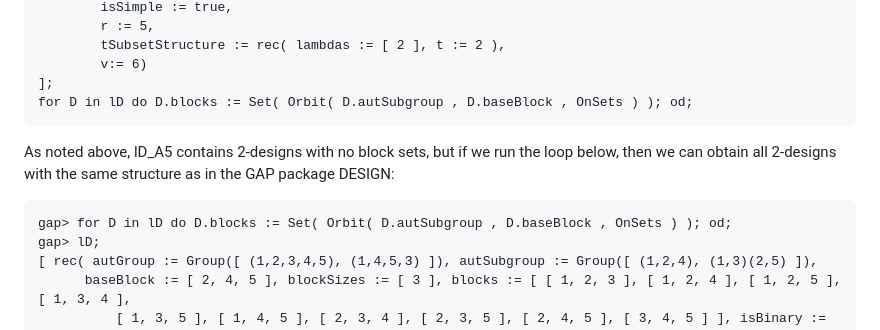
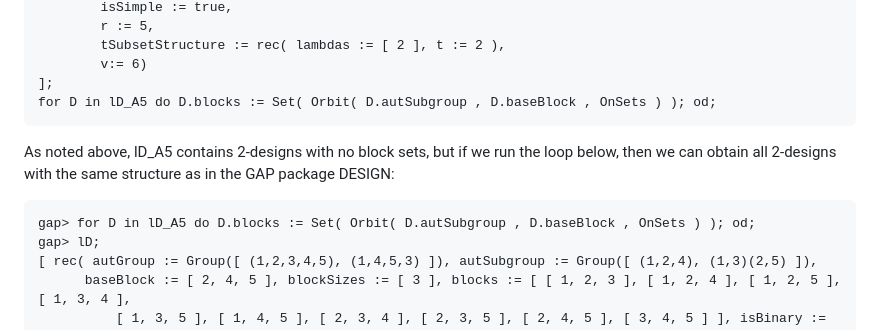
Before and after one commit to designs-groups/designs-groups.github.io, a Markdown page: README.md, the part around the change. Drawn GitHub-style.

```diff
--- a/README.md
+++ b/README.md
@@ -114,11 +114,11 @@ Below is the list lD_A5 of all 2-designs admitting G = A5 as flag-transitive aut
             tSubsetStructure := rec( lambdas := [ 2 ], t := 2 ),
             v:= 6)
     ];
-    for D in lD do D.blocks := Set( Orbit( D.autSubgroup , D.baseBlock , OnSets ) ); od;
+    for D in lD_A5 do D.blocks := Set( Orbit( D.autSubgroup , D.baseBlock , OnSets ) ); od;
 
  As noted above, lD_A5 contains 2-designs with no block sets,  but if we run the loop below, then we can obtain all 2-designs with the same structure as in the GAP package DESIGN:
 
-    gap> for D in lD do D.blocks := Set( Orbit( D.autSubgroup , D.baseBlock , OnSets ) ); od;
+    gap> for D in lD_A5 do D.blocks := Set( Orbit( D.autSubgroup , D.baseBlock , OnSets ) ); od;
     gap> lD;
     [ rec( autGroup := Group([ (1,2,3,4,5), (1,4,5,3) ]), autSubgroup := Group([ (1,2,4), (1,3)(2,5) ]),
           baseBlock := [ 2, 4, 5 ], blockSizes := [ 3 ], blocks := [ [ 1, 2, 3 ], [ 1, 2, 4 ], [ 1, 2, 5 ], [ 1, 3, 4 ],
```
